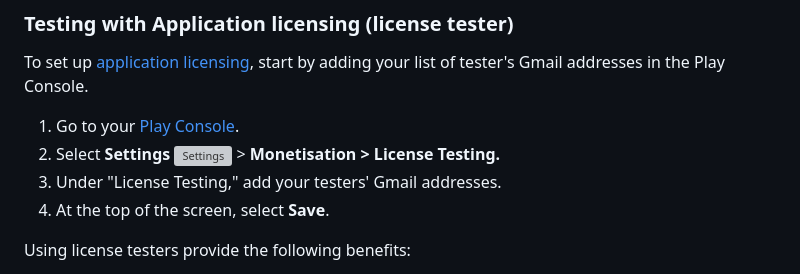
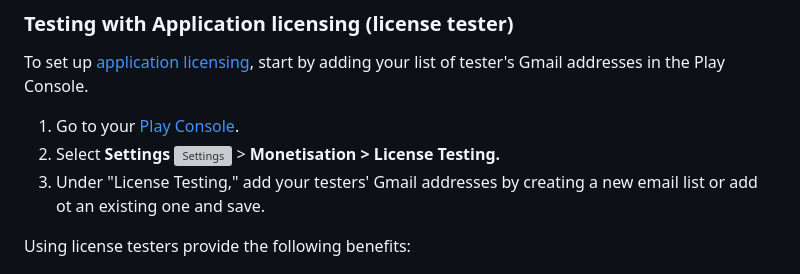
Before and after one commit to voxelbusters/cross-platform-essential-kit, a Markdown page: billing-services/testing/testing-android.md, the part around the change. GitHub-like rendering; grey boxes are pictures that could not be loaded.

Commit message:
GITBOOK-294: No subject

```diff
--- a/billing-services/testing/testing-android.md
+++ b/billing-services/testing/testing-android.md
@@ -32,8 +32,7 @@ To set up [application licensing](https://developer.android.com/google/play/lice
 
 1. Go to your [Play Console](https://play.google.com/apps/publish/).
 2. Select **Settings** ![Settings](https://lh3.googleusercontent.com/LbrnIYuBnOItKk1RnKCGUR17KLyNnRZd8yn9ZxXbeBhPSy65EoHWyD1R\_ilR9uaFYOA=w18) > **Monetisation > License Testing.**
-3. Under "License Testing," add your testers' Gmail addresses.
-4. At the top of the screen, select **Save**.
+3. Under "License Testing," add your testers' Gmail addresses by creating a new email list or add ot an existing one and save.
 
 Using license testers provide the following benefits:
 
```
